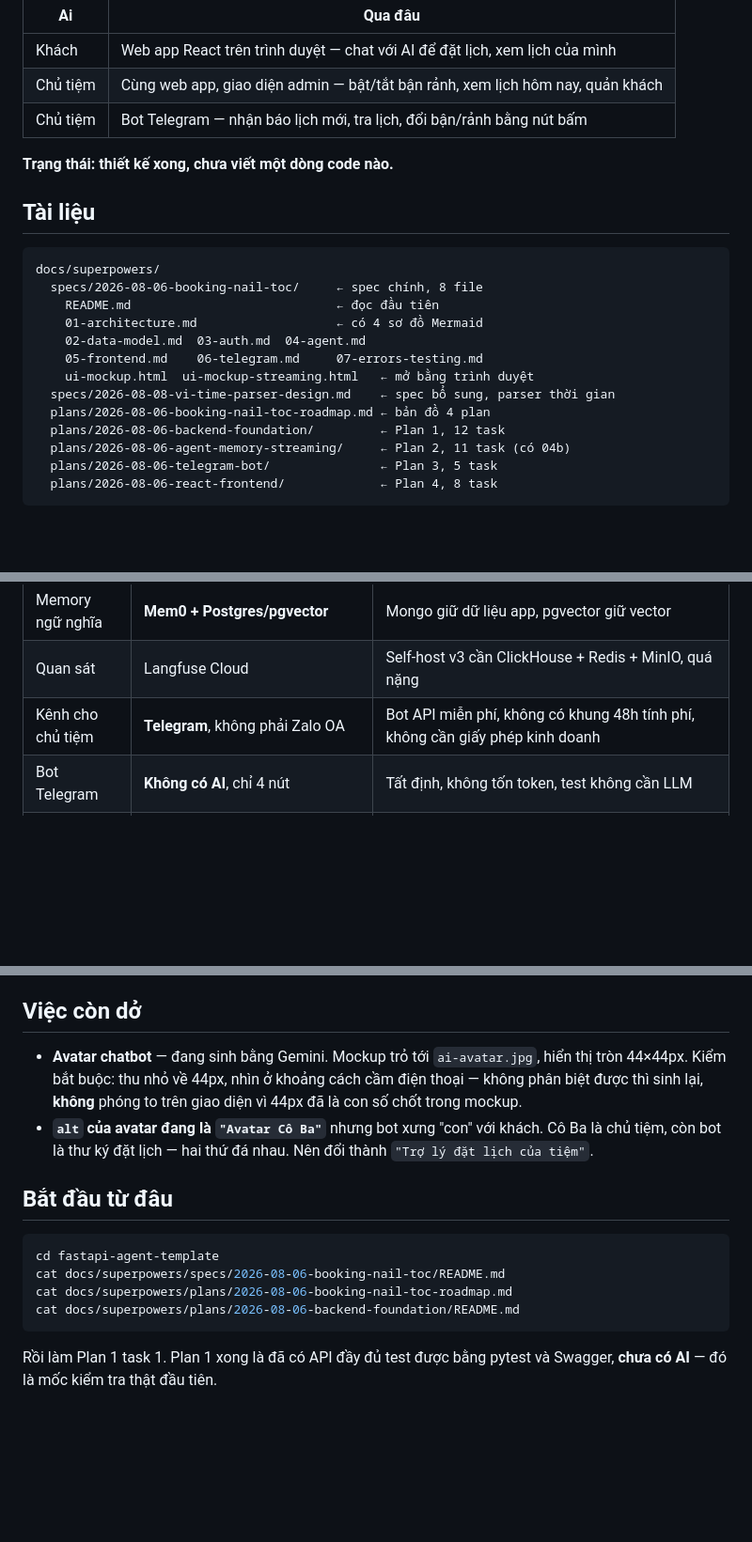
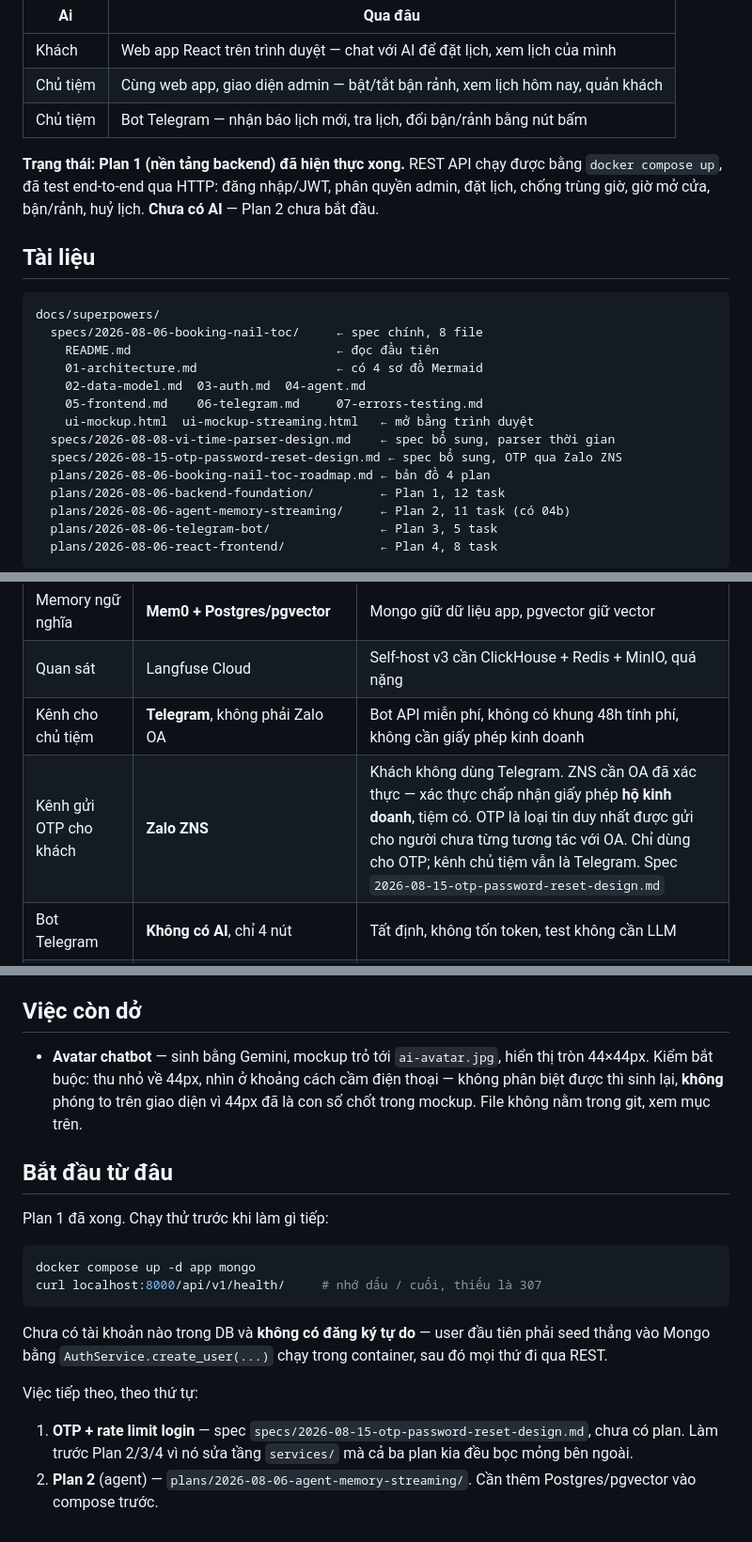
Before and after one commit to BuiHenry1404/salona-booking, a Markdown page: CONTEXT.md, 3 parts joined by grey strips. Shown at 94% size. Rendered like a GitHub page; blank space fills up the shorter version.

````diff
--- a/CONTEXT.md
+++ b/CONTEXT.md
@@ -15,7 +15,7 @@ Ba mặt tiếp xúc:
 | Chủ tiệm | Cùng web app, giao diện admin — bật/tắt bận rảnh, xem lịch hôm nay, quản khách |
 | Chủ tiệm | Bot Telegram — nhận báo lịch mới, tra lịch, đổi bận/rảnh bằng nút bấm |
 
-**Trạng thái: thiết kế xong, chưa viết một dòng code nào.**
+**Trạng thái: Plan 1 (nền tảng backend) đã hiện thực xong.** REST API chạy được bằng `docker compose up`, đã test end-to-end qua HTTP: đăng nhập/JWT, phân quyền admin, đặt lịch, chống trùng giờ, giờ mở cửa, bận/rảnh, huỷ lịch. **Chưa có AI** — Plan 2 chưa bắt đầu.
 
 ## Tài liệu
 
@@ -28,6 +28,7 @@ docs/superpowers/
     05-frontend.md    06-telegram.md     07-errors-testing.md
     ui-mockup.html  ui-mockup-streaming.html   ← mở bằng trình duyệt
   specs/2026-08-08-vi-time-parser-design.md    ← spec bổ sung, parser thời gian
+  specs/2026-08-15-otp-password-reset-design.md ← spec bổ sung, OTP qua Zalo ZNS
   plans/2026-08-06-booking-nail-toc-roadmap.md ← bản đồ 4 plan
   plans/2026-08-06-backend-foundation/         ← Plan 1, 12 task
   plans/2026-08-06-agent-memory-streaming/     ← Plan 2, 11 task (có 04b)
@@ -61,6 +62,7 @@ Plan 3 và Plan 4 độc lập nhau, chạy song song được sau Plan 2.
 | Memory ngữ nghĩa | **Mem0 + Postgres/pgvector** | Mongo giữ dữ liệu app, pgvector giữ vector |
 | Quan sát | Langfuse Cloud | Self-host v3 cần ClickHouse + Redis + MinIO, quá nặng |
 | Kênh cho chủ tiệm | **Telegram**, không phải Zalo OA | Bot API miễn phí, không có khung 48h tính phí, không cần giấy phép kinh doanh |
+| Kênh gửi OTP cho khách | **Zalo ZNS** | Khách không dùng Telegram. ZNS cần OA đã xác thực — xác thực chấp nhận giấy phép **hộ kinh doanh**, tiệm có. OTP là loại tin duy nhất được gửi cho người chưa từng tương tác với OA. Chỉ dùng cho OTP; kênh chủ tiệm vẫn là Telegram. Spec `2026-08-15-otp-password-reset-design.md` |
 | Bot Telegram | **Không có AI**, chỉ 4 nút | Tất định, không tốn token, test không cần LLM |
 | Redis | **Không dùng** | Xem `specs/.../README.md` mục "Vì sao chưa dùng Redis" — có 3 điều kiện để mở lại |
 | Số worker | **Đúng 1** | Telegram chỉ cho một kết nối `getUpdates` mỗi token; nhiều worker → 409 Conflict liên tục |
@@ -186,16 +200,20 @@ Chưa commit tại thời điểm bàn giao: `ui-mockup.html`, `ui-mockup-stream
 
 ## Việc còn dở
 
-- **Avatar chatbot** — đang sinh bằng Gemini. Mockup trỏ tới `ai-avatar.jpg`, hiển thị tròn 44×44px. Kiểm bắt buộc: thu nhỏ về 44px, nhìn ở khoảng cách cầm điện thoại — không phân biệt được thì sinh lại, **không** phóng to trên giao diện vì 44px đã là con số chốt trong mockup.
-- **`alt` của avatar đang là `"Avatar Cô Ba"`** nhưng bot xưng "con" với khách. Cô Ba là chủ tiệm, còn bot là thư ký đặt lịch — hai thứ đá nhau. Nên đổi thành `"Trợ lý đặt lịch của tiệm"`.
+- **Avatar chatbot** — sinh bằng Gemini, mockup trỏ tới `ai-avatar.jpg`, hiển thị tròn 44×44px. Kiểm bắt buộc: thu nhỏ về 44px, nhìn ở khoảng cách cầm điện thoại — không phân biệt được thì sinh lại, **không** phóng to trên giao diện vì 44px đã là con số chốt trong mockup. File không nằm trong git, xem mục trên.
 
 ## Bắt đầu từ đâu
 
+Plan 1 đã xong. Chạy thử trước khi làm gì tiếp:
+
 ```bash
-cd fastapi-agent-template
-cat docs/superpowers/specs/2026-08-06-booking-nail-toc/README.md
-cat docs/superpowers/plans/2026-08-06-booking-nail-toc-roadmap.md
-cat docs/superpowers/plans/2026-08-06-backend-foundation/README.md
+docker compose up -d app mongo
+curl localhost:8000/api/v1/health/     # nhớ dấu / cuối, thiếu là 307
 ```
 
-Rồi làm Plan 1 task 1. Plan 1 xong là đã có API đầy đủ test được bằng pytest và Swagger, **chưa có AI** — đó là mốc kiểm tra thật đầu tiên.
+Chưa có tài khoản nào trong DB và **không có đăng ký tự do** — user đầu tiên phải seed thẳng vào Mongo bằng `AuthService.create_user(...)` chạy trong container, sau đó mọi thứ đi qua REST.
+
+Việc tiếp theo, theo thứ tự:
+
+1. **OTP + rate limit login** — spec `specs/2026-08-15-otp-password-reset-design.md`, chưa có plan. Làm trước Plan 2/3/4 vì nó sửa tầng `services/` mà cả ba plan kia đều bọc mỏng bên ngoài.
+2. **Plan 2** (agent) — `plans/2026-08-06-agent-memory-streaming/`. Cần thêm Postgres/pgvector vào compose trước.
````
Also changed, not shown: other parts of CONTEXT.md (+28 -16 lines), 1 other file.
